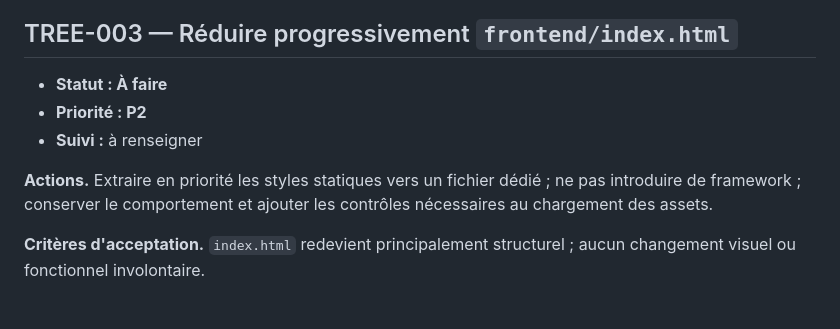
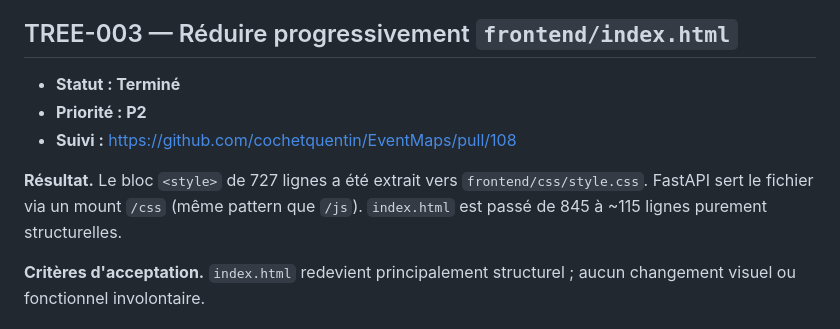
Before and after one commit to cochetquentin/EventMaps, a Markdown page: docs/roadmap/04-arborescence.md, the part around the change. GitHub-like rendering.

Commit message:
docs(roadmap): marquer TREE-003 comme terminé dans 04-arborescence.md (#113)
Co-authored-by: Claude Sonnet 4.6 <noreply@anthropic.com>

```diff
--- a/docs/roadmap/04-arborescence.md
+++ b/docs/roadmap/04-arborescence.md
@@ -53,11 +53,11 @@ Les répertoires locaux `.venv/` et `node_modules/` sont présents dans la copie
 
 ## TREE-003 — Réduire progressivement `frontend/index.html`
 
-- **Statut : À faire**
+- **Statut : Terminé**
 - **Priorité : P2**
-- **Suivi :** à renseigner
+- **Suivi :** https://github.com/cochetquentin/EventMaps/pull/108
 
-**Actions.** Extraire en priorité les styles statiques vers un fichier dédié ; ne pas introduire de framework ; conserver le comportement et ajouter les contrôles nécessaires au chargement des assets.
+**Résultat.** Le bloc `<style>` de 727 lignes a été extrait vers `frontend/css/style.css`. FastAPI sert le fichier via un mount `/css` (même pattern que `/js`). `index.html` est passé de 845 à ~115 lignes purement structurelles.
 
 **Critères d'acceptation.** `index.html` redevient principalement structurel ; aucun changement visuel ou fonctionnel involontaire.
 
```
